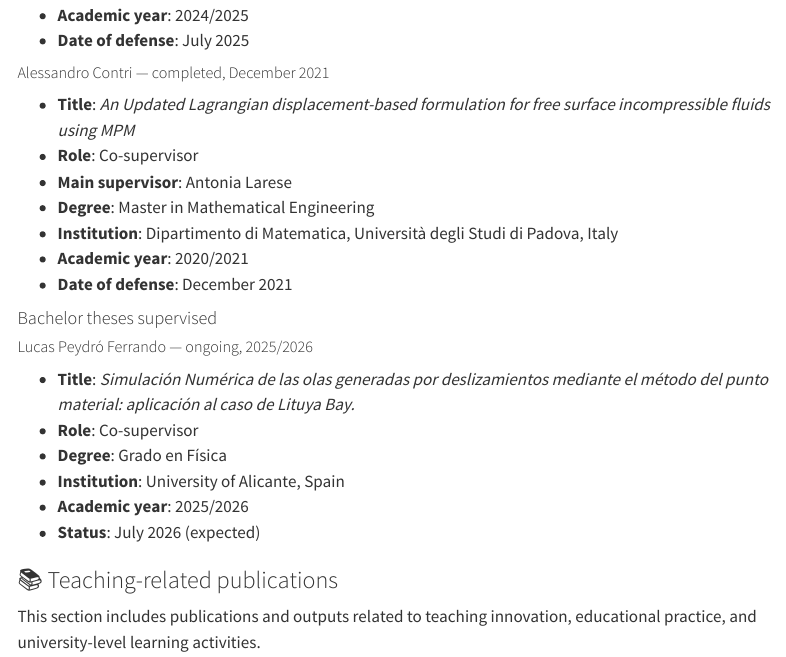
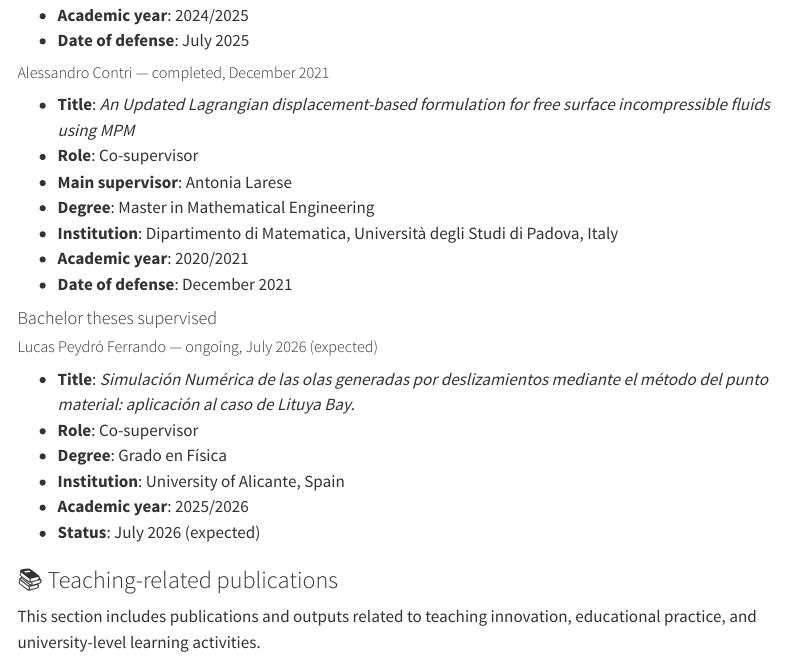
Before and after one commit to lauramoremar/lauramoremar.github.io, a Quarto document (teaching.qmd): the page in a window 1100 px wide, from 2630 px down. Rendered offline with R 4.5, knitr and Pandoc in place of Quarto, with nearby package versions; menus at the side of the page are left out.

Commit message:
ongoing TFG

```diff
--- a/teaching.qmd
+++ b/teaching.qmd
@@ -122,7 +122,7 @@ My teaching experience focuses on applied mathematics, numerical methods, comput
 
 #### Bachelor theses supervised
 
-##### Lucas Peydró Ferrando — ongoing, 2025/2026
+##### Lucas Peydró Ferrando — ongoing, July 2026 (expected)
 
 - **Title**: *Simulación Numérica de las olas generadas por deslizamientos mediante el método del punto material: aplicación al caso de Lituya Bay.*
 - **Role**: Co-supervisor
```
